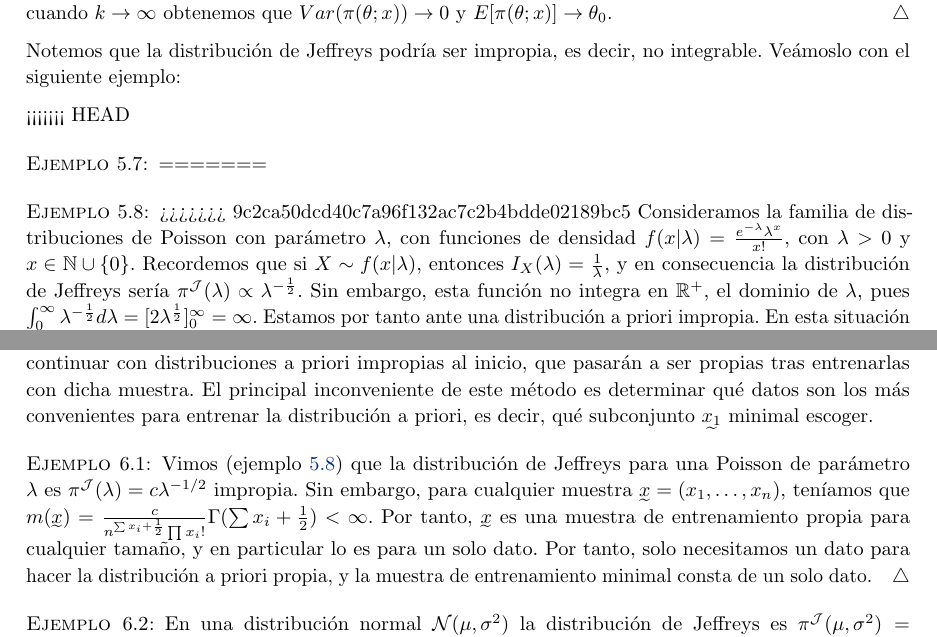
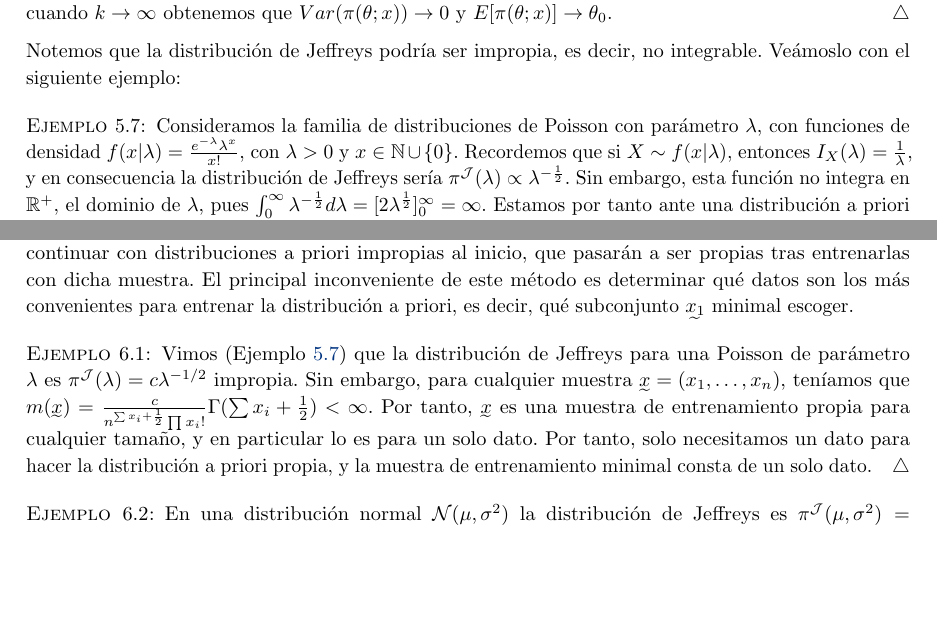
Before and after one commit to andreshp/math-notes, a LaTeX document (StatisticalInference/inference.tex): two parts of pages 34 and 39 of 40 before the commit and two parts of pages 34 and 38 of 39 after it, joined at a grey line, cut so that both start at the same text, the shorter picture padded with empty space. Compiled offline with pdfLaTeX.

Commit message:
Repairs mistake

```diff
--- a/StatisticalInference/inference.tex
+++ b/StatisticalInference/inference.tex
@@ -1206,13 +1206,8 @@ obteniendo finalmente una distribución a posteriori también normal, luego la f
 
 Notemos que la distribución de Jeffreys podría ser impropia, es decir, no integrable. Veámoslo con el siguiente ejemplo:
 
-<<<<<<< HEAD
-\begin{ex}
-
-=======
 \begin{ex} \label{ex:jeff:poisson}
 
->>>>>>> 9c2ca50dcd40c7a96f132ac7c2b4bdde02189bc5
 	Consideramos la familia de distribuciones de Poisson con parámetro $\lambda$, con funciones de densidad $f(x|\lambda) = \frac{e^{-\lambda} \lambda ^{x}}{x!}$, con $\lambda > 0$ y $x\in\mathbb{N}\cup\{0\}$. Recordemos que si $X \sim f(x|\lambda)$, entonces $I_X(\lambda) = \frac{1}{\lambda}$, y en consecuencia la distribución de Jeffreys sería $\pi^{\mathcal{J}}(\lambda) \propto \lambda^{-\frac{1}{2}}$. Sin embargo, esta función no integra en $\mathbb{R}^{+}$, el dominio de $\lambda$, pues $\int_{0}^{\infty}{\lambda^{-\frac{1}{2}}d\lambda} = [2\lambda^{\frac{1}{2}}]_{0}^{\infty} = \infty$. Estamos por tanto ante una distribución a priori impropia. En esta situación (según el procedimiento de clase ¿?) normalizamos la distribución, tomando $\pi^{\mathcal{J}}(\lambda) = c\lambda^{-\frac{1}{2}}$, con $c > 0$ arbitrario. Si conseguimos que la distribución a posteriori no dependa de $c$ podremos utilizarla para hacer inferencia.
 
 	Pasemos a calcular la distribución a priori. Consideramos una muestra aleatoria simple $X_1,\dots,X_n$ de $X$, y el vector de observaciones de la muestra $\utilde{x}=(x_1,\dots,x_n)$. Entonces $f(\utilde{x}|\lambda)=\prod_{i=1}^{n}{f(x_i|\lambda)}=\frac{e^{-n\lambda}\lambda^{\sum{x_i}}}{\prod{x_i!}}$. La distribución conjunta es
@@ -1380,7 +1375,7 @@ $  \frac{P(M_2 | \utilde{x})}{P(M_1 | \utilde{x})} = B_{21}(\utilde{x}) * \frac{
 	Como acabamos de ver, la selección de una muestra de entrenamiento minimal nos permite poder continuar con distribuciones a priori impropias al inicio, que pasarán a ser propias tras entrenarlas con dicha muestra. El principal inconveniente de este método es determinar qué datos son los más convenientes para entrenar la distribución a priori, es decir, qué subconjunto $\utilde{x_1}$ minimal escoger.
 
 	\begin{ex}
-		Vimos (ejemplo \ref{ex:jeff:poisson}) que la distribución de Jeffreys para una Poisson de parámetro $\lambda$ es $\pi^{\mathcal{J}}(\lambda)=c\lambda^{-1/2}$ impropia. Sin embargo, para cualquier muestra $\utilde{x}=(x_1,\dots,x_n)$, teníamos que $m(\utilde{x}) = \frac{c}{n ^{\sum{x_i} + \frac{1}{2}}\prod{x_i!}}\Gamma(\sum{x_i} + \frac{1}{2}) < \infty$. Por tanto, $\utilde{x}$ es una muestra de entrenamiento propia para cualquier tamaño, y en particular lo es para un solo dato. Por tanto, solo necesitamos un dato para hacer la distribución a priori propia, y la muestra de entrenamiento minimal consta de un solo dato.
+		Vimos (Ejemplo \ref{ex:jeff:poisson}) que la distribución de Jeffreys para una Poisson de parámetro $\lambda$ es $\pi^{\mathcal{J}}(\lambda)=c\lambda^{-1/2}$ impropia. Sin embargo, para cualquier muestra $\utilde{x}=(x_1,\dots,x_n)$, teníamos que $m(\utilde{x}) = \frac{c}{n ^{\sum{x_i} + \frac{1}{2}}\prod{x_i!}}\Gamma(\sum{x_i} + \frac{1}{2}) < \infty$. Por tanto, $\utilde{x}$ es una muestra de entrenamiento propia para cualquier tamaño, y en particular lo es para un solo dato. Por tanto, solo necesitamos un dato para hacer la distribución a priori propia, y la muestra de entrenamiento minimal consta de un solo dato.
 	\end{ex}
 
 	\begin{ex}
```
Also changed, not shown: StatisticalInference/inference.pdf, StatisticalInference/inference.tex (1 more changed lines).
